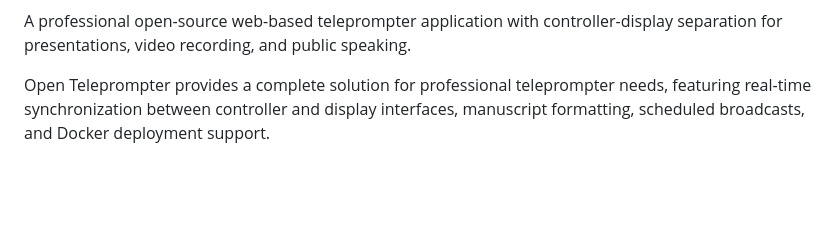
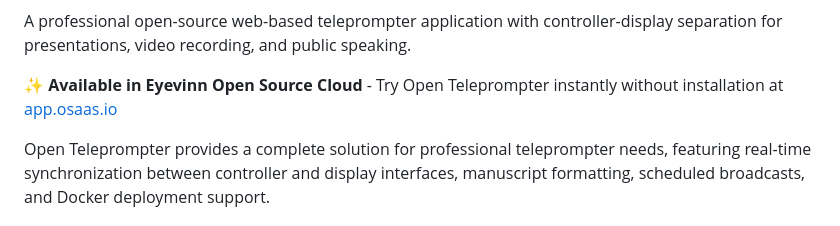
Before and after one commit to Eyevinn/teleprompter, a Markdown page: README.md, the part around one of its changes. Rendered like a GitHub page; blank space fills up the shorter version.

```diff
--- a/README.md
+++ b/README.md
@@ -5,5 +6,7 @@
 
 A professional open-source web-based teleprompter application with controller-display separation for presentations, video recording, and public speaking.
+
+**✨ Available in Eyevinn Open Source Cloud** - Try Open Teleprompter instantly without installation at [app.osaas.io](https://app.osaas.io/browse/eyevinn-teleprompter)
 
 Open Teleprompter provides a complete solution for professional teleprompter needs, featuring real-time synchronization between controller and display interfaces, manuscript formatting, scheduled broadcasts, and Docker deployment support.
 
```
Also changed, not shown: other parts of README.md (+1 -0 lines).
